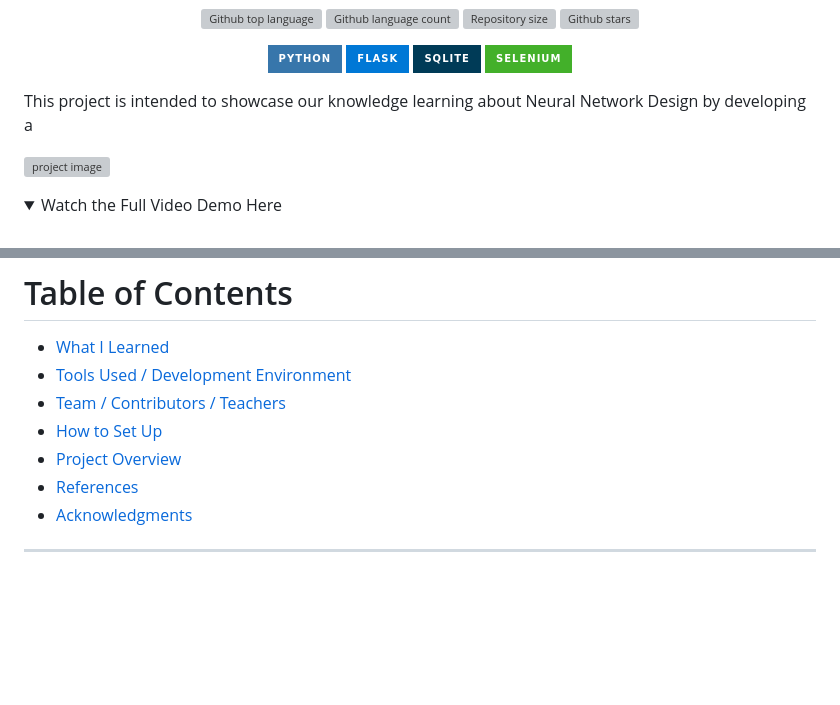
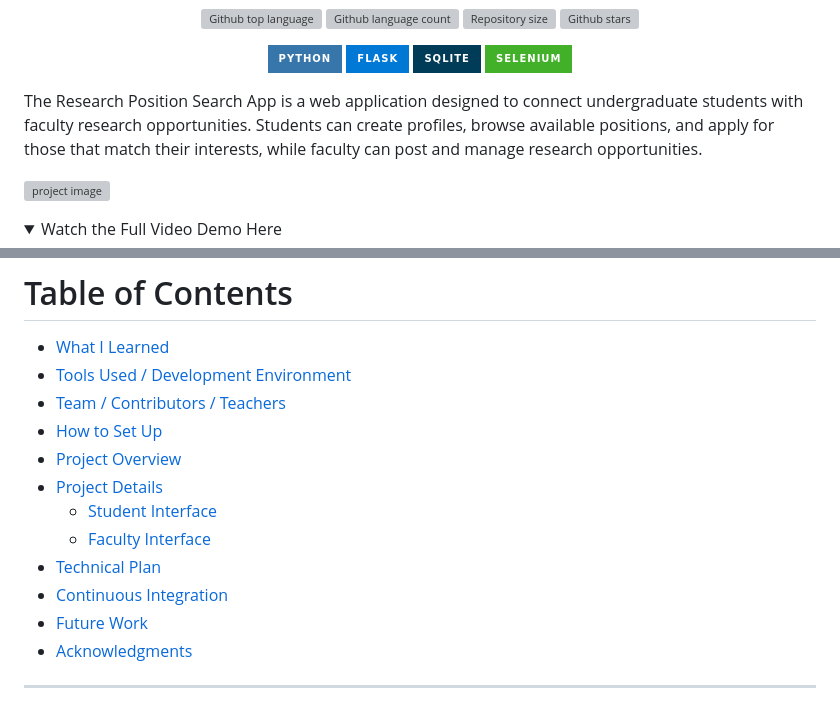
Before and after one commit to mitchellkolb/research-position-search-app, a Markdown page: README.md, 2 parts joined by grey strips. Drawn GitHub-style; folded sections open; badges without logos; blank space fills up the shorter version; grey boxes are pictures that could not be loaded.

```diff
--- a/README.md
+++ b/README.md
@@ -26,7 +26,7 @@
     alt="Website Badge" />
 </p>
 
-This project is intended to showcase our knowledge learning about Neural Network Design by developing a
+The Research Position Search App is a web application designed to connect undergraduate students with faculty research opportunities. Students can create profiles, browse available positions, and apply for those that match their interests, while faculty can post and manage research opportunities.
 
 ![project image](resources/lama.gif)
 
@@ -46,7 +46,12 @@ This project is intended to showcase our knowledge learning about Neural Network
 - [Team / Contributors / Teachers](#team--contributors--teachers)
 - [How to Set Up](#how-to-set-up)
 - [Project Overview](#project-overview)
-- [References](#references)
+- [Project Details](#project-details)
+   - [Student Interface](#student-interface)
+   - [Faculty Interface](#faculty-interface)
+- [Technical Plan](#technical-plan)
+- [Continuous Integration](#continuous-integration)
+- [Future Work](#future-work)
 - [Acknowledgments](#acknowledgments)
 
 ---
```
Also changed, not shown: other parts of README.md (+41 -39 lines).
